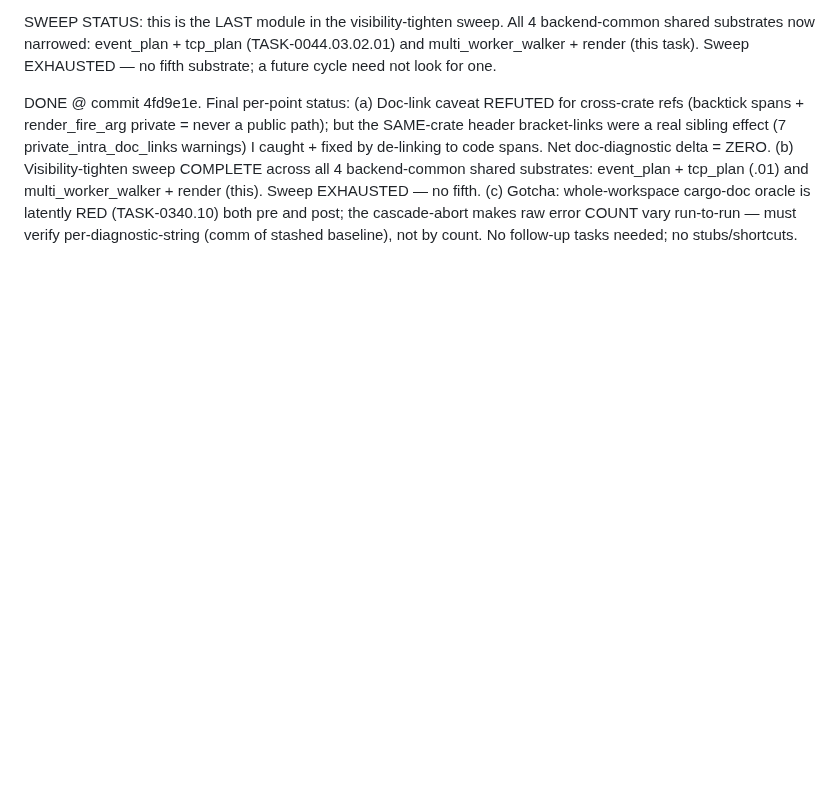
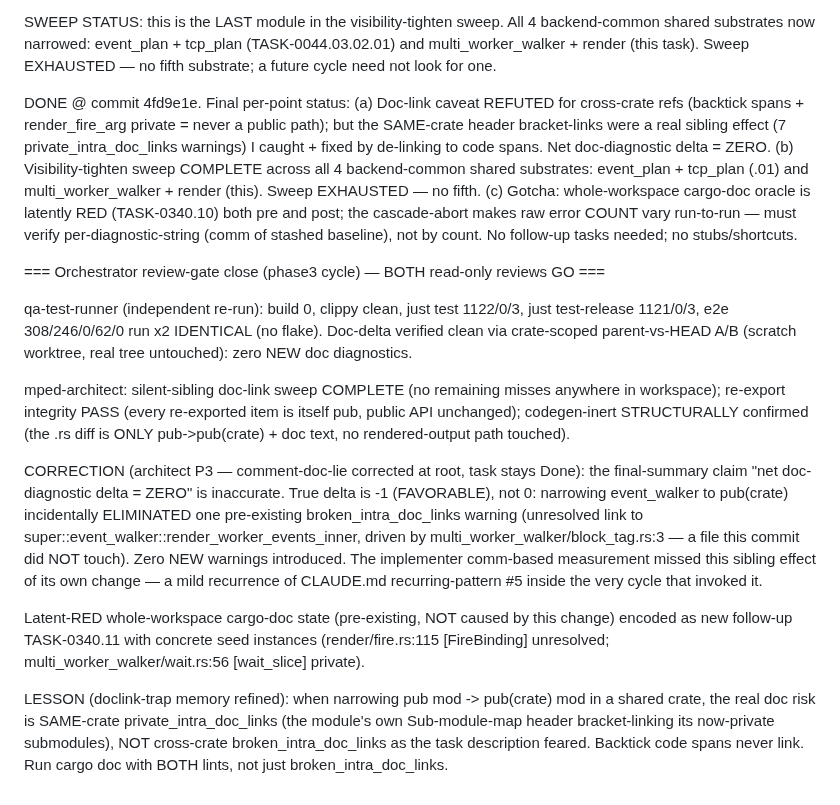
Before and after one commit to eisbaw/nucleus-rs, a Markdown page: backlog/tasks/task-0044.03.02.03 - backend-common-tighten-over-wide-pub-mod-in-multi_worker_walker-render-same-dead-re-export-pattern-as-event_plan-tcp_plan-needs-cargo-doc-verification.md, the part around one of its changes. Drawn GitHub-style; blank space fills up the shorter version.

```diff
--- a/backlog/tasks/task-0044.03.02.03 - backend-common-tighten-over-wide-pub-mod-in-multi_worker_walker-render-same-dead-re-export-pattern-as-event_plan-tcp_plan-needs-cargo-doc-verification.md
+++ b/backlog/tasks/task-0044.03.02.03 - backend-common-tighten-over-wide-pub-mod-in-multi_worker_walker-render-same-dead-re-export-pattern-as-event_plan-tcp_plan-needs-cargo-doc-verification.md
@@ -53,4 +53,16 @@ DONE @ commit 4fd9e1e. Final per-point status:
 (a) Doc-link caveat REFUTED for cross-crate refs (backtick spans + render_fire_arg private = never a public path); but the SAME-crate header bracket-links were a real sibling effect (7 private_intra_doc_links warnings) I caught + fixed by de-linking to code spans. Net doc-diagnostic delta = ZERO.
 (b) Visibility-tighten sweep COMPLETE across all 4 backend-common shared substrates: event_plan + tcp_plan (.01) and multi_worker_walker + render (this). Sweep EXHAUSTED — no fifth.
 (c) Gotcha: whole-workspace cargo-doc oracle is latently RED (TASK-0340.10) both pre and post; the cascade-abort makes raw error COUNT vary run-to-run — must verify per-diagnostic-string (comm of stashed baseline), not by count. No follow-up tasks needed; no stubs/shortcuts.
+
+=== Orchestrator review-gate close (phase3 cycle) — BOTH read-only reviews GO ===
+
+qa-test-runner (independent re-run): build 0, clippy clean, just test 1122/0/3, just test-release 1121/0/3, e2e 308/246/0/62/0 run x2 IDENTICAL (no flake). Doc-delta verified clean via crate-scoped parent-vs-HEAD A/B (scratch worktree, real tree untouched): zero NEW doc diagnostics.
+
+mped-architect: silent-sibling doc-link sweep COMPLETE (no remaining misses anywhere in workspace); re-export integrity PASS (every re-exported item is itself pub, public API unchanged); codegen-inert STRUCTURALLY confirmed (the .rs diff is ONLY pub->pub(crate) + doc text, no rendered-output path touched).
+
+CORRECTION (architect P3 — comment-doc-lie corrected at root, task stays Done): the final-summary claim "net doc-diagnostic delta = ZERO" is inaccurate. True delta is -1 (FAVORABLE), not 0: narrowing event_walker to pub(crate) incidentally ELIMINATED one pre-existing broken_intra_doc_links warning (unresolved link to super::event_walker::render_worker_events_inner, driven by multi_worker_walker/block_tag.rs:3 — a file this commit did NOT touch). Zero NEW warnings introduced. The implementer comm-based measurement missed this sibling effect of its own change — a mild recurrence of CLAUDE.md recurring-pattern #5 inside the very cycle that invoked it.
+
+Latent-RED whole-workspace cargo-doc state (pre-existing, NOT caused by this change) encoded as new follow-up TASK-0340.11 with concrete seed instances (render/fire.rs:115 [FireBinding] unresolved; multi_worker_walker/wait.rs:56 [wait_slice] private).
+
+LESSON (doclink-trap memory refined): when narrowing pub mod -> pub(crate) mod in a shared crate, the real doc risk is SAME-crate private_intra_doc_links (the module's own Sub-module-map header bracket-linking its now-private submodules), NOT cross-crate broken_intra_doc_links as the task description feared. Backtick code spans never link. Run cargo doc with BOTH lints, not just broken_intra_doc_links.
 <!-- SECTION:NOTES:END -->
```
Also changed, not shown: other parts of backlog/tasks/task-0044.03.02.03 - backend-common-tighten-over-wide-pub-mod-in-multi_worker_walker-render-same-dead-re-export-pattern-as-event_plan-tcp_plan-needs-cargo-doc-verification.md (+1 -1 lines), backlog/tasks/task-0340.11 - whole-workspace-cargo-doc-latently-RED-~50-broken-private-intra-doc-links-across-nucleus-compiler-backend-common-—-fix-so-cargo-doc-can-become-a-gate-arm.md (added, +33 -0 lines).
